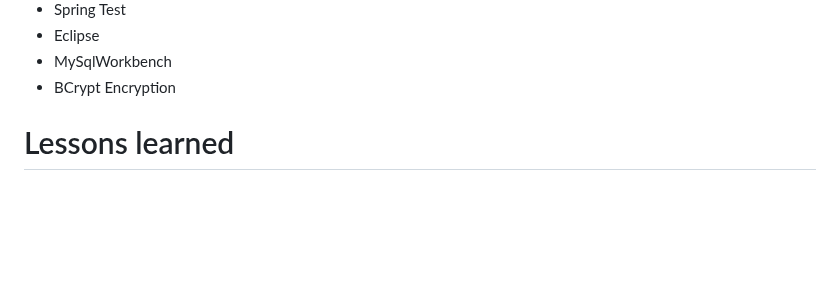
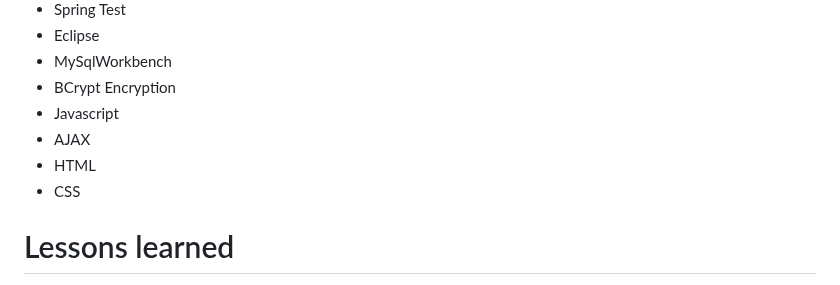
Before and after one commit to Jakersnell/EventTrackerProject, a Markdown page: README.md, the part around the change. Rendered like a GitHub page; blank space fills up the shorter version.

```diff
--- a/README.md
+++ b/README.md
@@ -27,6 +27,10 @@ The front end can be used to enact CRUD operations on the product type with the
 * Eclipse
 * MySqlWorkbench
 * BCrypt Encryption
+* Javascript
+* AJAX
+* HTML
+* CSS
 
 # Lessons learned
 I learned a lot about reducing boilerplate and thinking creatively to do so. I love solving problems, and I really dont like boilerplate, so its a win-win! I also learned a lot about the importance of clean consistent patterns and naming, that is an art, and really keeps a project together.
```
